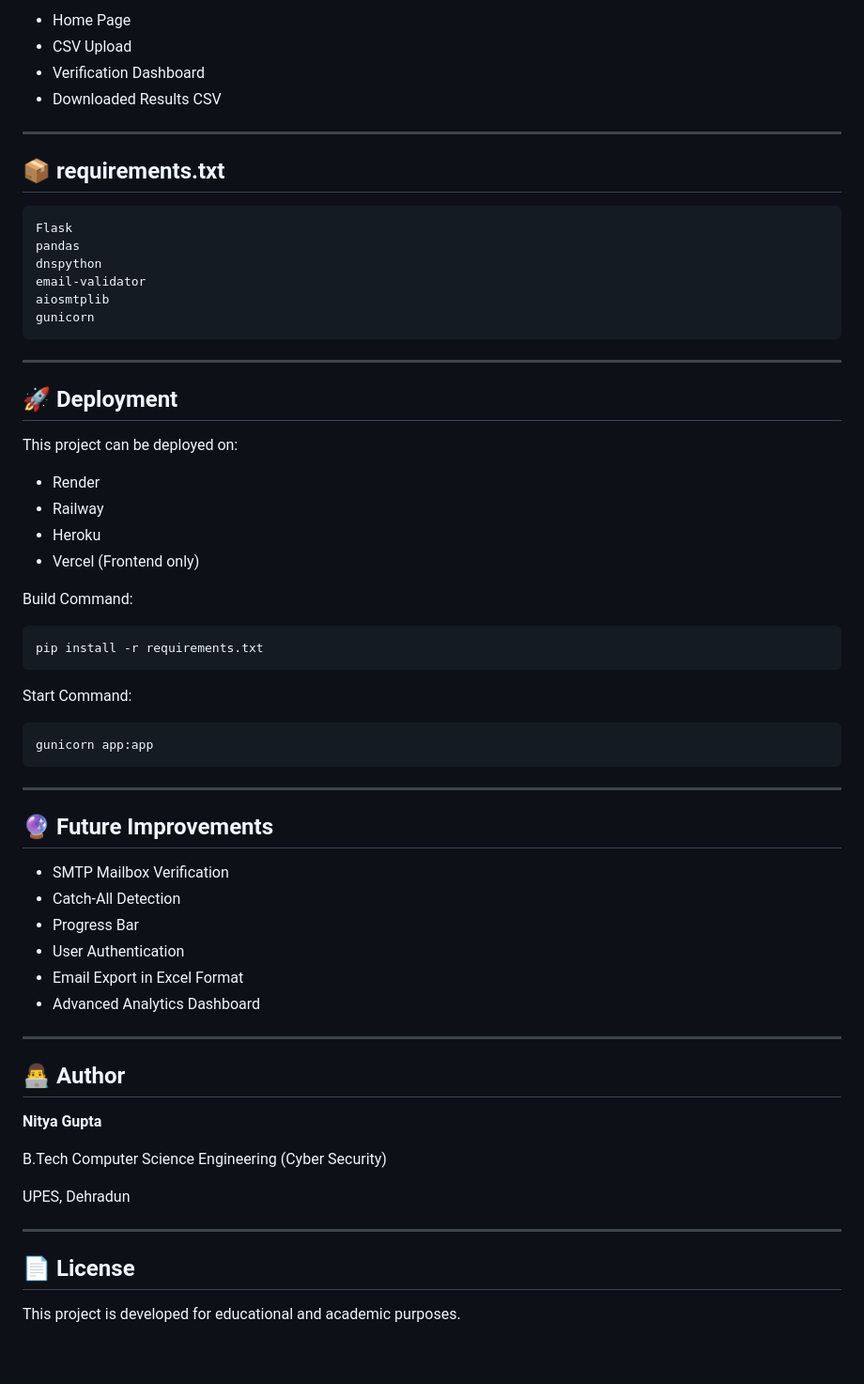
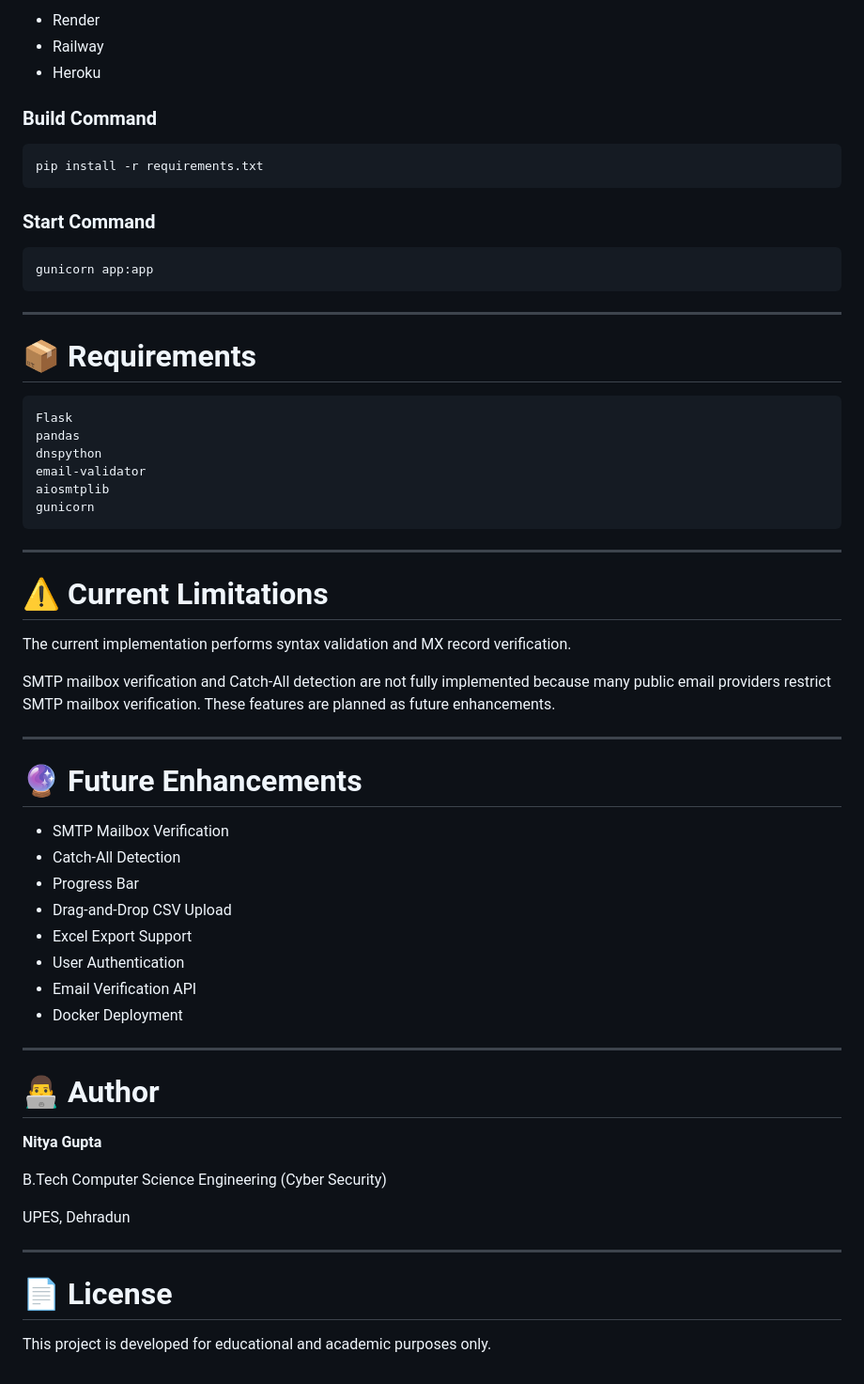
Before and after one commit to Nitya-10/BulkEmailVerifier, a Markdown page: README.md, the part around one of its changes. Shown at 94% size. GitHub-like rendering.

````diff
--- a/README.md
+++ b/README.md
@@ -151,12 +177,23 @@ Add screenshots here before submitting:
 
-- Home Page
-- CSV Upload
-- Verification Dashboard
-- Downloaded Results CSV
+- Render
+- Railway
+- Heroku
+
+### Build Command
+
+```bash
+pip install -r requirements.txt
+```
+
+### Start Command
+
+```bash
+gunicorn app:app
+```
 
 ---
 
-## 📦 requirements.txt
+# 📦 Requirements
 
 ```
 Flask
@@ -169,41 +206,28 @@ gunicorn
 
 ---
 
-## 🚀 Deployment
+# ⚠️ Current Limitations
 
-This project can be deployed on:
+The current implementation performs syntax validation and MX record verification.
 
-- Render
-- Railway
-- Heroku
-- Vercel (Frontend only)
-
-Build Command:
-
-```bash
-pip install -r requirements.txt
-```
-
-Start Command:
-
-```bash
-gunicorn app:app
-```
+SMTP mailbox verification and Catch-All detection are not fully implemented because many public email providers restrict SMTP mailbox verification. These features are planned as future enhancements.
 
 ---
 
-## 🔮 Future Improvements
+# 🔮 Future Enhancements
 
 - SMTP Mailbox Verification
 - Catch-All Detection
 - Progress Bar
+- Drag-and-Drop CSV Upload
+- Excel Export Support
 - User Authentication
-- Email Export in Excel Format
-- Advanced Analytics Dashboard
+- Email Verification API
+- Docker Deployment
 
 ---
 
-## 👨‍💻 Author
+# 👨‍💻 Author
 
 **Nitya Gupta**
 
@@ -213,6 +237,6 @@ UPES, Dehradun
 
 ---
 
-## 📄 License
+# 📄 License
 
-This project is developed for educational and academic purposes.
+This project is developed for educational and academic purposes only.
````
Also changed, not shown: other parts of README.md (+49 -23 lines).
